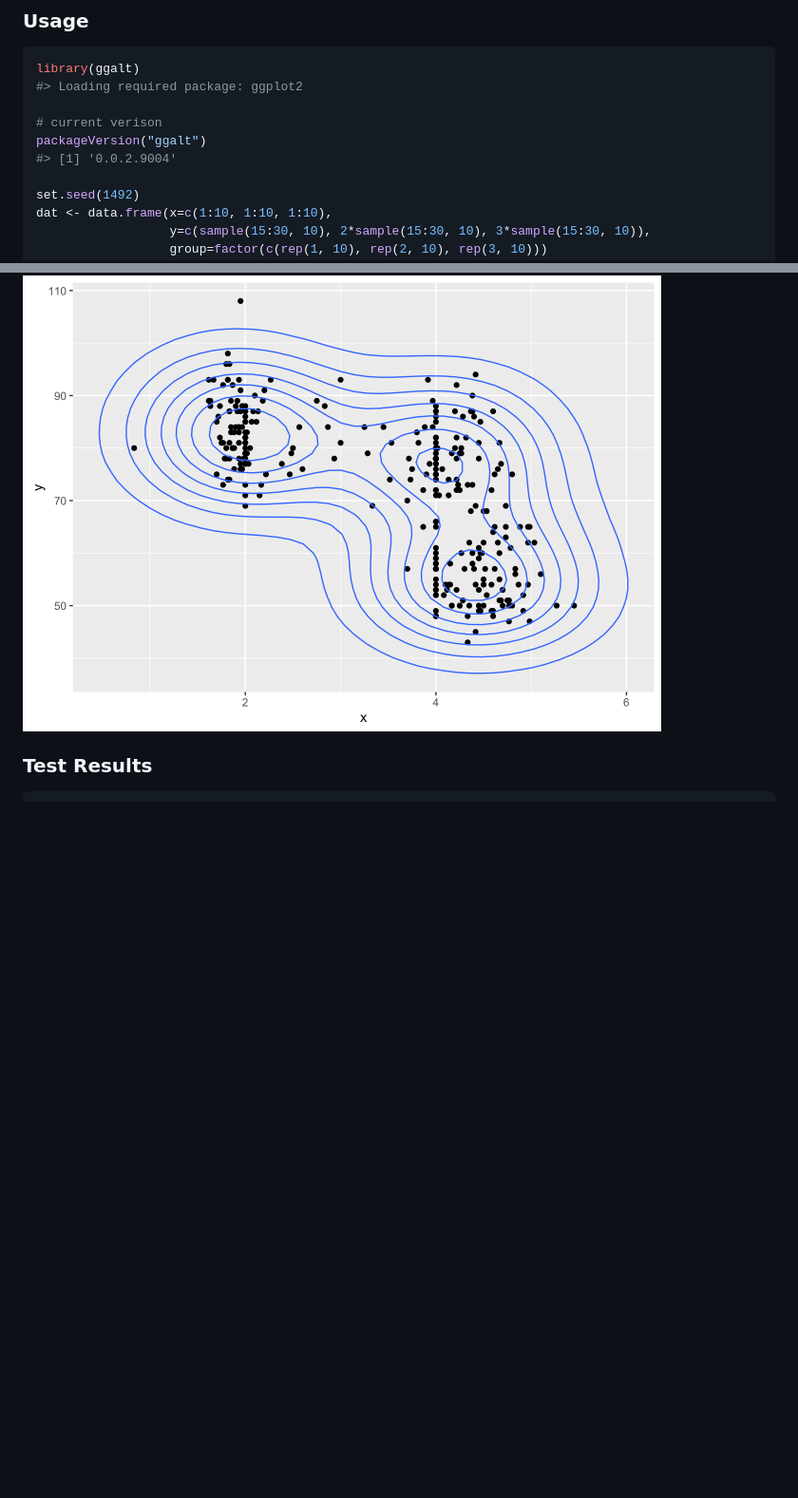
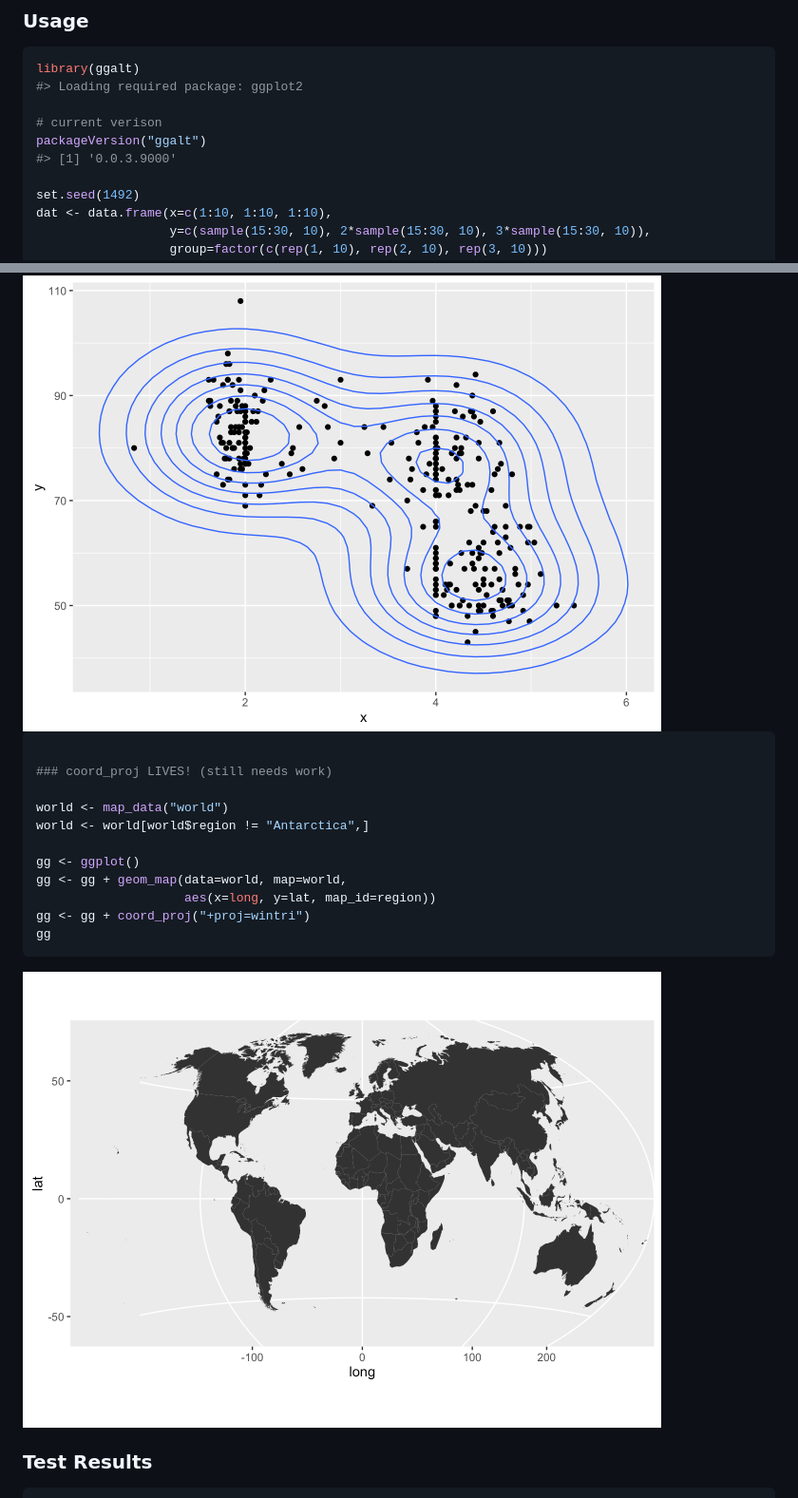
Before and after one commit to hrbrmstr/ggalt, a Markdown page: README.md, 2 parts joined by grey strips. Shown: that part at 95% size. Rendered like a GitHub page; pictures changed too: README_figs/README-unnamed-chunk-4-15.png, README_figs/README-unnamed-chunk-4-16.png, README_figs/README-unnamed-chunk-4-17.png (added); blank space fills up the shorter version.

Commit message:
coord_proj

````diff
--- a/README.md
+++ b/README.md
@@ -39,7 +42,7 @@ library(ggalt)
 
 # current verison
 packageVersion("ggalt")
-#> [1] '0.0.2.9004'
+#> [1] '0.0.3.9000'
 
 set.seed(1492)
 dat <- data.frame(x=c(1:10, 1:10, 1:10),
@@ -207,6 +210,22 @@ ggplot(geyser_dat, aes(x, y)) +
 
 <img src="README_figs/README-unnamed-chunk-4-16.png" title="" alt="" width="672" />
 
+``` r
+
+### coord_proj LIVES! (still needs work)
+
+world <- map_data("world")
+world <- world[world$region != "Antarctica",]
+
+gg <- ggplot()
+gg <- gg + geom_map(data=world, map=world,
+                    aes(x=long, y=lat, map_id=region))
+gg <- gg + coord_proj("+proj=wintri")
+gg
+```
+
+<img src="README_figs/README-unnamed-chunk-4-17.png" title="" alt="" width="672" />
+
 ### Test Results
 
 ``` r
````
Also changed, not shown: other parts of README.md (+7 -4 lines), 10 other files.
